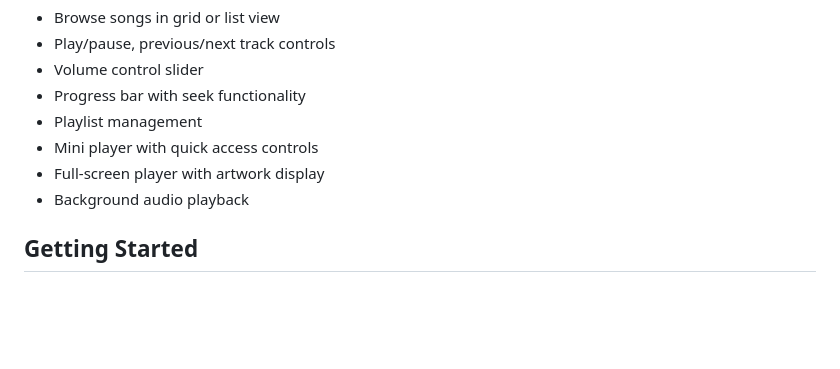
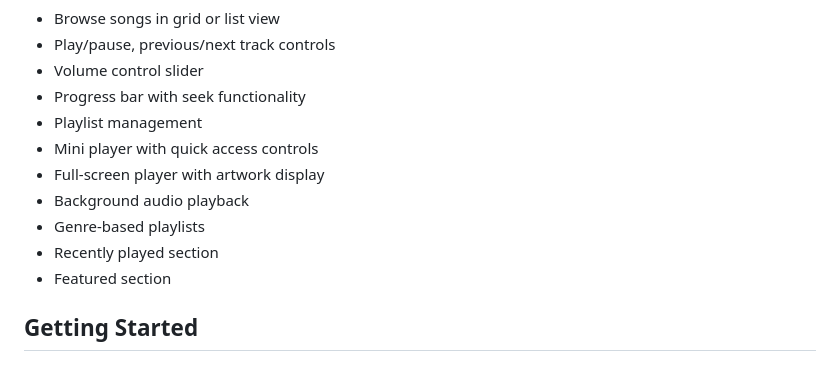
Before and after one commit to YoussefSalem582/Music-Player-App, a Markdown page: README.md, the part around the change printed below. GitHub-like rendering; blank space fills up the shorter version.

```diff
--- a/README.md
+++ b/README.md
@@ -12,6 +12,9 @@ A Flutter music player application with a modern UI and rich features.
 - Mini player with quick access controls
 - Full-screen player with artwork display
 - Background audio playback
+- Genre-based playlists
+- Recently played section
+- Featured section
 
 ## Getting Started
 
```
Also changed, not shown: other parts of README.md (+14 -3 lines), img_5.png (added), img_6.png (added), img_7.png (added).
